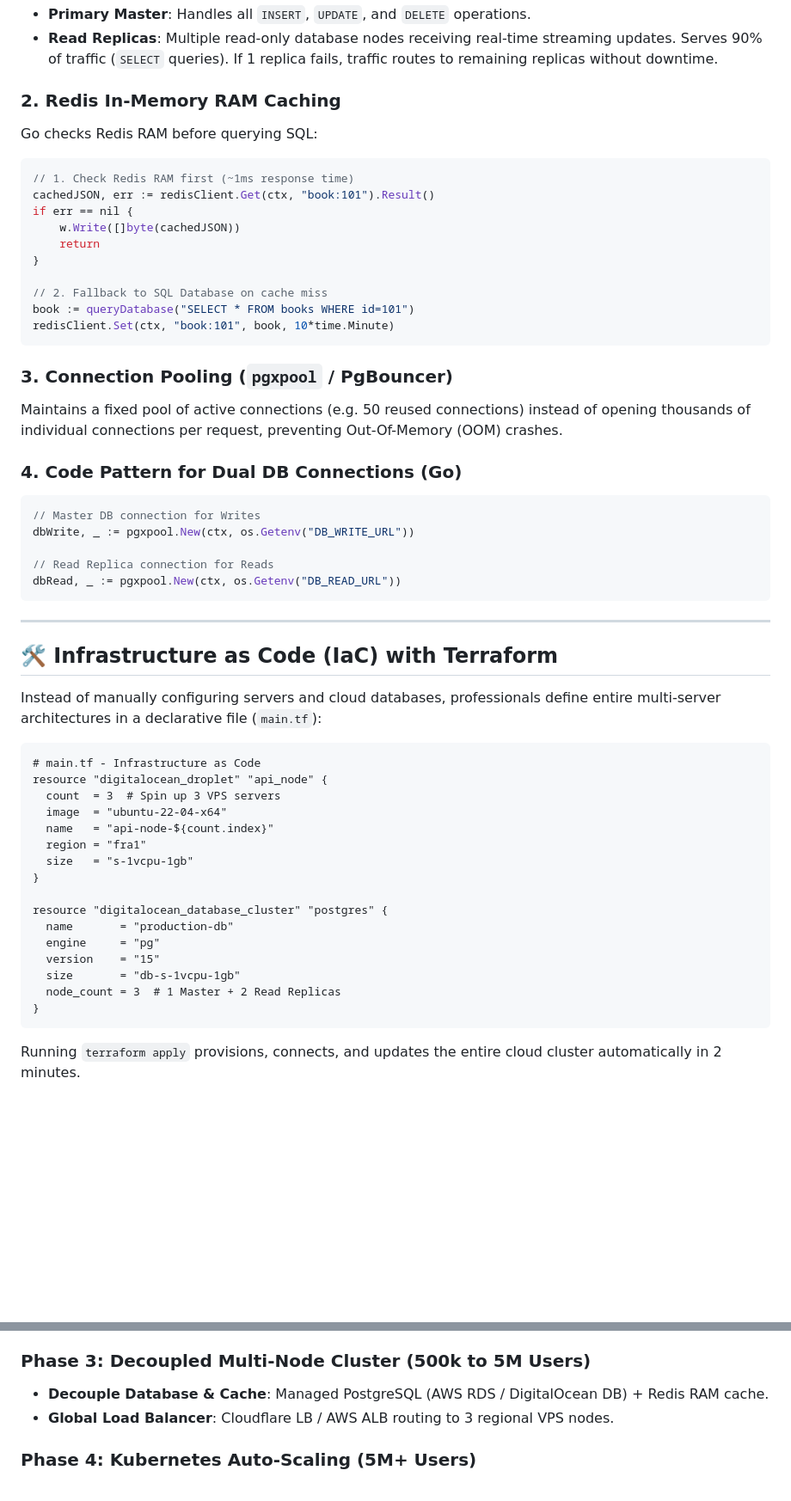
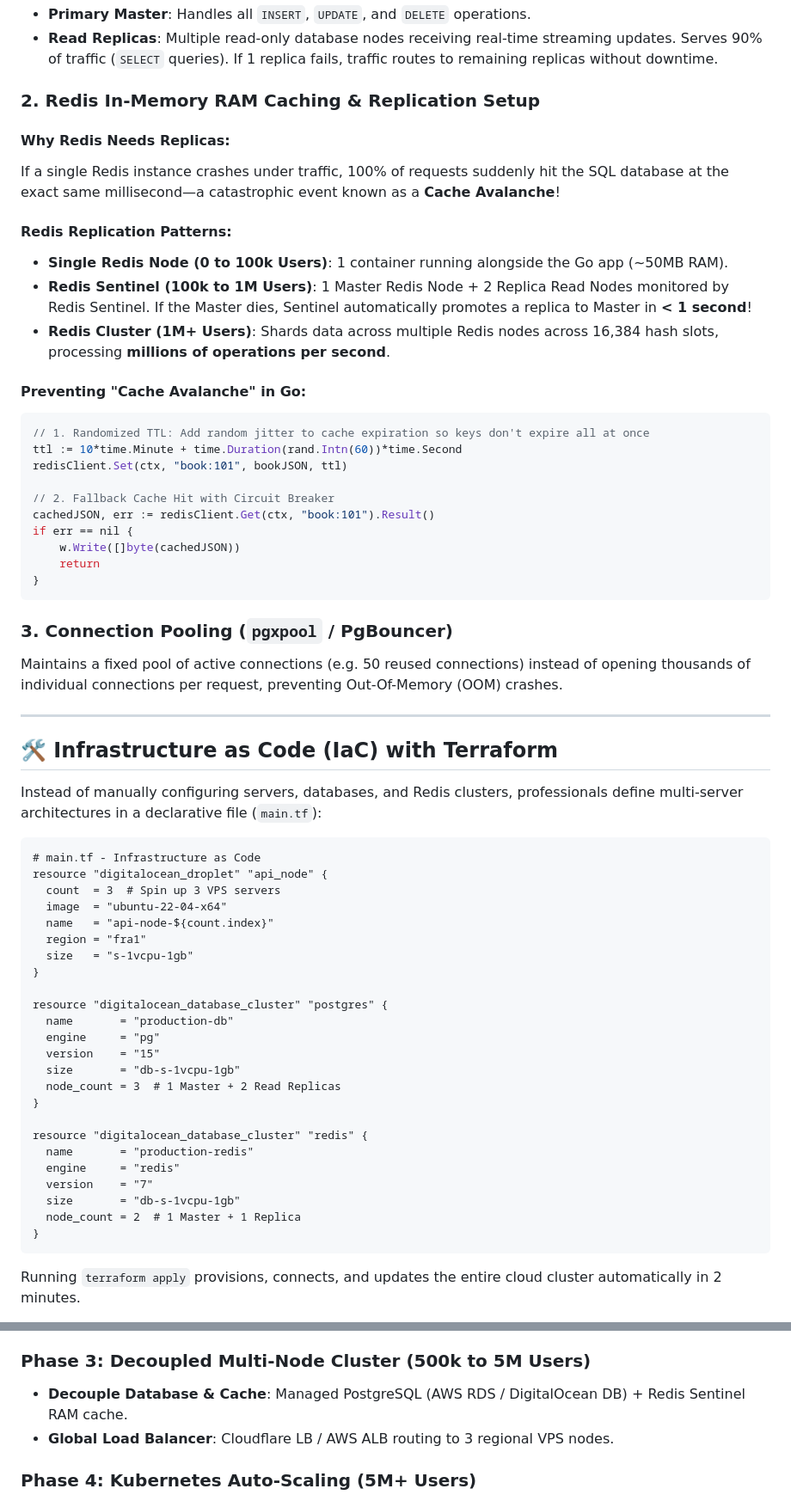
Before and after one commit to PercyMichael/go-minimal-docker-benchmark, a Markdown page: DEPLOYMENT.md, 2 parts joined by grey strips. Shown at 86% size. Rendered like a GitHub page; blank space fills up the shorter version.

Commit message:
docs: add Redis Sentinel/Cluster Replication and Cache Avalanche Protection to DEPLOYMENT.md

````diff
--- a/DEPLOYMENT.md
+++ b/DEPLOYMENT.md
@@ -173,38 +173,38 @@ Under heavy traffic, un-optimized databases can crash due to **connection exhaus
 - **Primary Master**: Handles all `INSERT`, `UPDATE`, and `DELETE` operations.
 - **Read Replicas**: Multiple read-only database nodes receiving real-time streaming updates. Serves 90% of traffic (`SELECT` queries). If 1 replica fails, traffic routes to remaining replicas without downtime.
 
-### 2. Redis In-Memory RAM Caching
-Go checks Redis RAM before querying SQL:
+### 2. Redis In-Memory RAM Caching & Replication Setup
+
+#### Why Redis Needs Replicas:
+If a single Redis instance crashes under traffic, 100% of requests suddenly hit the SQL database at the exact same millisecond—a catastrophic event known as a **Cache Avalanche**!
+
+#### Redis Replication Patterns:
+- **Single Redis Node (0 to 100k Users)**: 1 container running alongside the Go app (~50MB RAM).
+- **Redis Sentinel (100k to 1M Users)**: 1 Master Redis Node + 2 Replica Read Nodes monitored by Redis Sentinel. If the Master dies, Sentinel automatically promotes a replica to Master in **< 1 second**!
+- **Redis Cluster (1M+ Users)**: Shards data across multiple Redis nodes across 16,384 hash slots, processing **millions of operations per second**.
+
+#### Preventing "Cache Avalanche" in Go:
 ```go
-// 1. Check Redis RAM first (~1ms response time)
+// 1. Randomized TTL: Add random jitter to cache expiration so keys don't expire all at once
+ttl := 10*time.Minute + time.Duration(rand.Intn(60))*time.Second
+redisClient.Set(ctx, "book:101", bookJSON, ttl)
+
+// 2. Fallback Cache Hit with Circuit Breaker
 cachedJSON, err := redisClient.Get(ctx, "book:101").Result()
 if err == nil {
     w.Write([]byte(cachedJSON))
     return
 }
-
-// 2. Fallback to SQL Database on cache miss
-book := queryDatabase("SELECT * FROM books WHERE id=101")
-redisClient.Set(ctx, "book:101", book, 10*time.Minute)
 ```
 
 ### 3. Connection Pooling (`pgxpool` / PgBouncer)
 Maintains a fixed pool of active connections (e.g. 50 reused connections) instead of opening thousands of individual connections per request, preventing Out-Of-Memory (OOM) crashes.
 
-### 4. Code Pattern for Dual DB Connections (Go)
-```go
-// Master DB connection for Writes
-dbWrite, _ := pgxpool.New(ctx, os.Getenv("DB_WRITE_URL"))
-
-// Read Replica connection for Reads
-dbRead, _ := pgxpool.New(ctx, os.Getenv("DB_READ_URL"))
-```
-
 ---
 
 ## 🛠️ Infrastructure as Code (IaC) with Terraform
 
-Instead of manually configuring servers and cloud databases, professionals define entire multi-server architectures in a declarative file (`main.tf`):
+Instead of manually configuring servers, databases, and Redis clusters, professionals define multi-server architectures in a declarative file (`main.tf`):
 
 ```hcl
 # main.tf - Infrastructure as Code
@@ -222,6 +222,14 @@ resource "digitalocean_database_cluster" "postgres" {
   version    = "15"
   size       = "db-s-1vcpu-1gb"
   node_count = 3  # 1 Master + 2 Read Replicas
+}
+
+resource "digitalocean_database_cluster" "redis" {
+  name       = "production-redis"
+  engine     = "redis"
+  version    = "7"
+  size       = "db-s-1vcpu-1gb"
+  node_count = 2  # 1 Master + 1 Replica
 }
 ```
 Running `terraform apply` provisions, connects, and updates the entire cloud cluster automatically in 2 minutes.
@@ -248,7 +256,7 @@ Running `terraform apply` provisions, connects, and updates the entire cloud clu
 - **Capacity**: Serves **~200,000+ requests per minute**.
 
 ### Phase 3: Decoupled Multi-Node Cluster (500k to 5M Users)
-- **Decouple Database & Cache**: Managed PostgreSQL (AWS RDS / DigitalOcean DB) + Redis RAM cache.
+- **Decouple Database & Cache**: Managed PostgreSQL (AWS RDS / DigitalOcean DB) + Redis Sentinel RAM cache.
 - **Global Load Balancer**: Cloudflare LB / AWS ALB routing to 3 regional VPS nodes.
 
 ### Phase 4: Kubernetes Auto-Scaling (5M+ Users)
````
